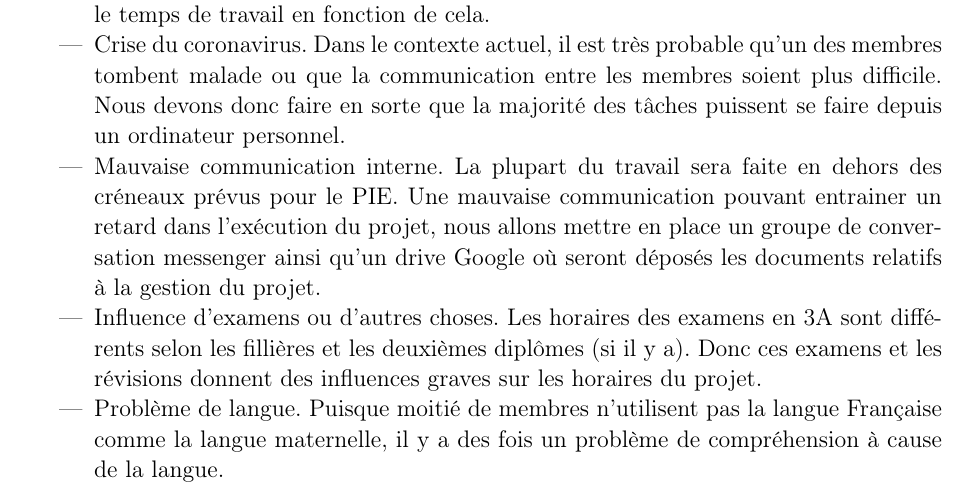
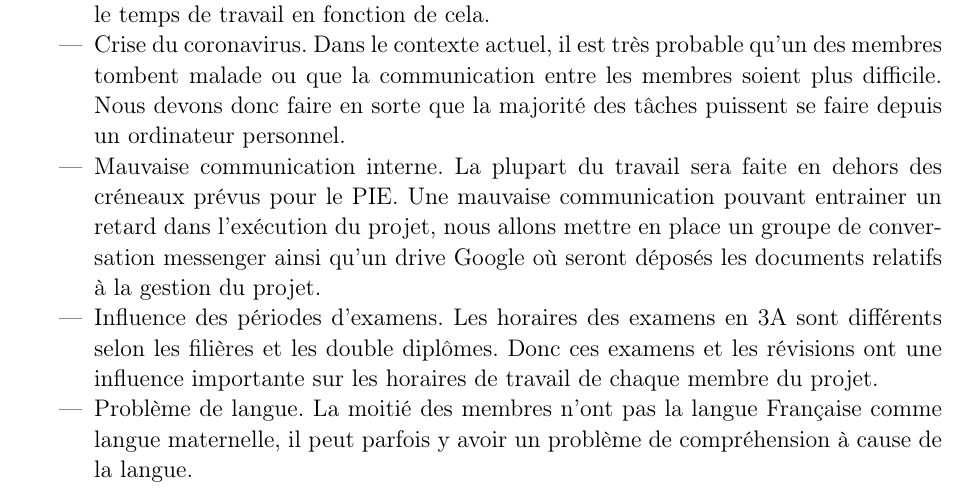
Before and after one commit to JZYoshi/AFDA, a LaTeX book (plan de développement/planDeDeveloppement.tex, which reads plan de développement/04-Analyse-des-risques.tex): part of page 11 of 12, cut so that both start at the same text. Compiled offline with pdfLaTeX.

Commit message:
correction erreurs

```diff
--- a/plan de développement/04-Analyse-des-risques.tex
+++ b/plan de développement/04-Analyse-des-risques.tex
@@ -17,9 +17,9 @@ La gestion des risques est un point clé dans le succès du projet car elle perm
 
 	\item Mauvaise communication interne. La plupart du travail sera faite en dehors des créneaux prévus pour le PIE. Une mauvaise communication pouvant entrainer un retard dans l'exécution du projet, nous allons mettre en place un groupe de conversation messenger ainsi qu'un drive Google où seront déposés les documents relatifs à la gestion du projet.
 
-	\item Influence d'examens ou d'autres choses. Les horaires des examens en 3A sont différents selon les fillières et les deuxièmes diplômes (si il y a). Donc ces examens et les révisions donnent des influences graves sur les horaires du projet.
+	\item Influence des périodes d'examens. Les horaires des examens en 3A sont différents selon les filières et les double diplômes. Donc ces examens et les révisions ont une influence importante sur les horaires de travail de chaque membre du projet.
 
-	\item Problème de langue. Puisque moitié de membres n'utilisent pas la langue Française comme la langue maternelle, il y a des fois un problème de compréhension à cause de la langue.
+	\item Problème de langue. La moitié des membres n'ont pas la langue Française comme langue maternelle, il peut parfois y avoir un problème de compréhension à cause de la langue.
 
 
 \end{itemize}
```
